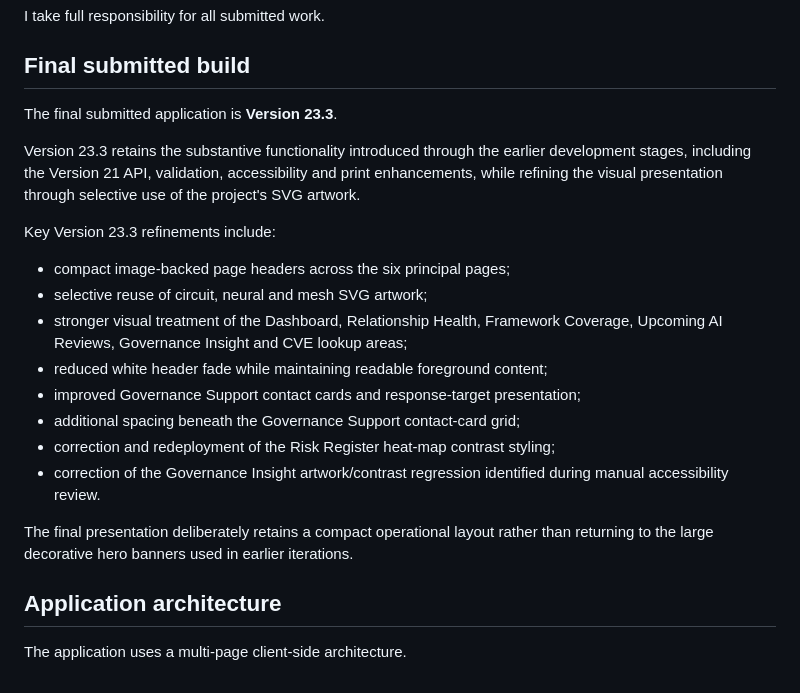
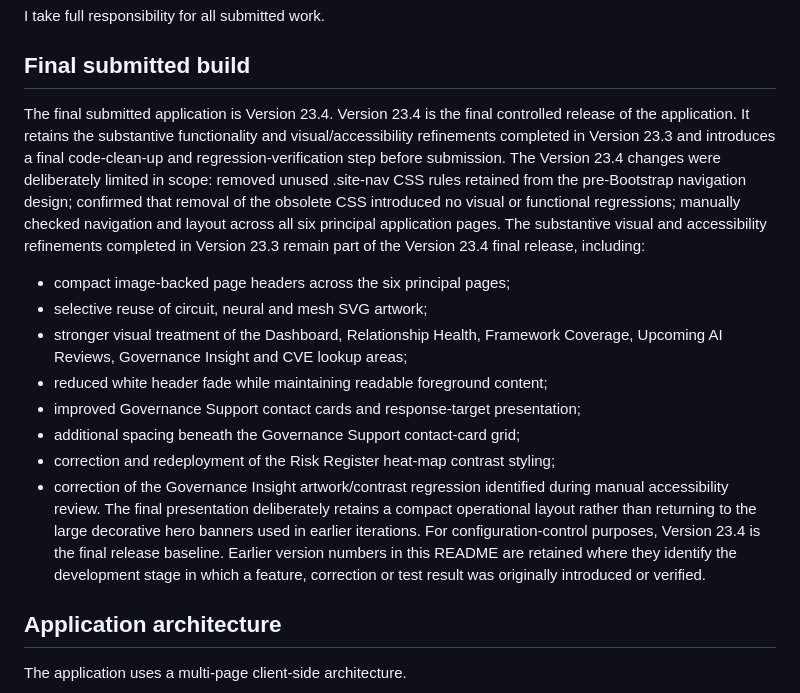
Before and after one commit to gpdeacon2712/web-site-projects, a Markdown page: Assignment/README.md, the part around the change. GitHub-like rendering.

Commit message:
Update README to reflect final application version 23.4
Updated the README to reflect the final application version as 23.4, detailing the refinements and changes made since version 23.3, including code clean-up and regression verification.

```diff
--- a/Assignment/README.md
+++ b/Assignment/README.md
@@ -41,12 +41,13 @@ The Risk Register also integrates external cyber-threat intelligence from the **
 
 ## Final submitted build
 
-The final submitted application is **Version 23.3**.
-
-Version 23.3 retains the substantive functionality introduced through the earlier development stages, including the Version 21 API, validation, accessibility and print enhancements, while refining the visual presentation through selective use of the project's SVG artwork.
-
-Key Version 23.3 refinements include:
-
+The final submitted application is Version 23.4.
+Version 23.4 is the final controlled release of the application. It retains the substantive functionality and visual/accessibility refinements completed in Version 23.3 and introduces a final code-clean-up and regression-verification step before submission.
+The Version 23.4 changes were deliberately limited in scope:
+removed unused .site-nav CSS rules retained from the pre-Bootstrap navigation design;
+confirmed that removal of the obsolete CSS introduced no visual or functional regressions;
+manually checked navigation and layout across all six principal application pages.
+The substantive visual and accessibility refinements completed in Version 23.3 remain part of the Version 23.4 final release, including:
 - compact image-backed page headers across the six principal pages;
 - selective reuse of circuit, neural and mesh SVG artwork;
 - stronger visual treatment of the Dashboard, Relationship Health, Framework Coverage, Upcoming AI Reviews, Governance Insight and CVE lookup areas;
@@ -55,9 +56,8 @@ Key Version 23.3 refinements include:
 - additional spacing beneath the Governance Support contact-card grid;
 - correction and redeployment of the Risk Register heat-map contrast styling;
 - correction of the Governance Insight artwork/contrast regression identified during manual accessibility review.
-
 The final presentation deliberately retains a compact operational layout rather than returning to the large decorative hero banners used in earlier iterations.
-
+For configuration-control purposes, Version 23.4 is the final release baseline. Earlier version numbers in this README are retained where they identify the development stage in which a feature, correction or test result was originally introduced or verified.
 ## Application architecture
 
 The application uses a multi-page client-side architecture.
```
